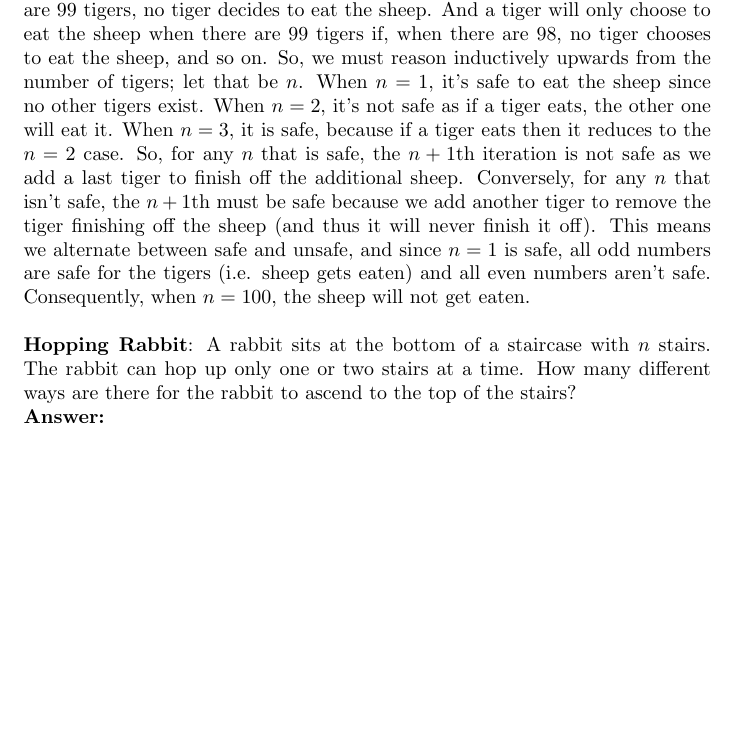
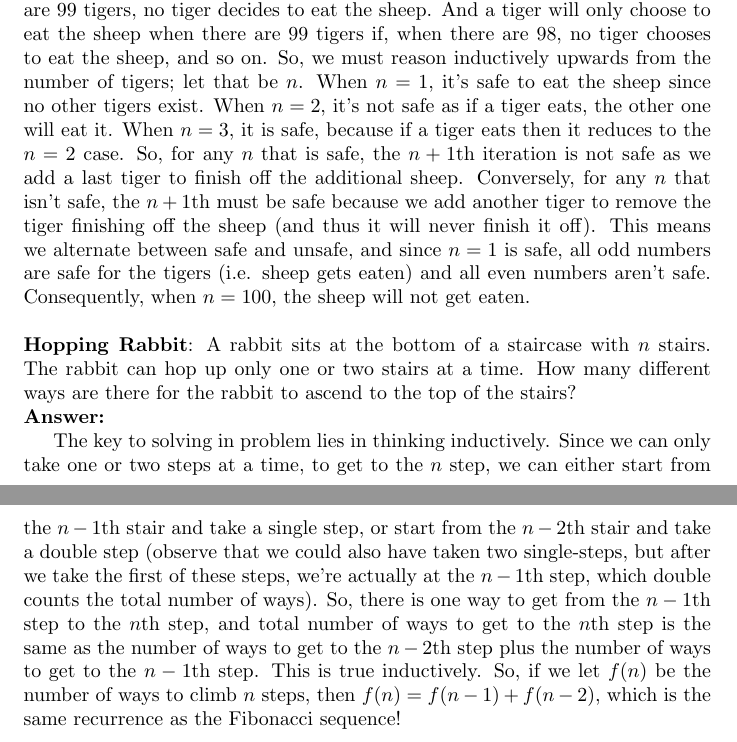
Before and after one commit to thetechdude124/qprep, a LaTeX document (q.tex): part of the page before the commit and two parts of pages 1 and 2 of 2 after it, the two joined at a grey line, cut so that both start at the same text, the shorter picture padded with empty space. Compiled offline with pdfLaTeX.

Commit message:
Solved hopping rabbit

```diff
--- a/q.tex
+++ b/q.tex
@@ -23,7 +23,7 @@ A tiger will only eat the sheep if it can guarantee that it, itself, will not be
 \\
 \textbf{Answer:}
 
-
+The key to solving in problem lies in thinking inductively. Since we can only take one or two steps at a time, to get to the $n$ step, we can either start from the $n-1$th stair and take a single step, or start from the $n-2$th stair and take a double step (observe that we could also have taken two single-steps, but after we take the first of these steps, we're actually at the $n-1$th step, which double counts the total number of ways). So, there is one way to get from the $n-1$th step to the $n$th step, and  total number of ways to get to the $n$th step is the same as the number of ways to get to the $n-2$th step plus the number of ways to get to the $n-1$th step. This is true inductively. So, if we let $f(n)$ be the number of ways to climb $n$ steps, then $f(n) = f(n-1) + f(n-2)$, which is the same recurrence as the Fibonacci sequence!
 
 
 \end{document}
```
Also changed, not shown: q.pdf, 3 other files.
